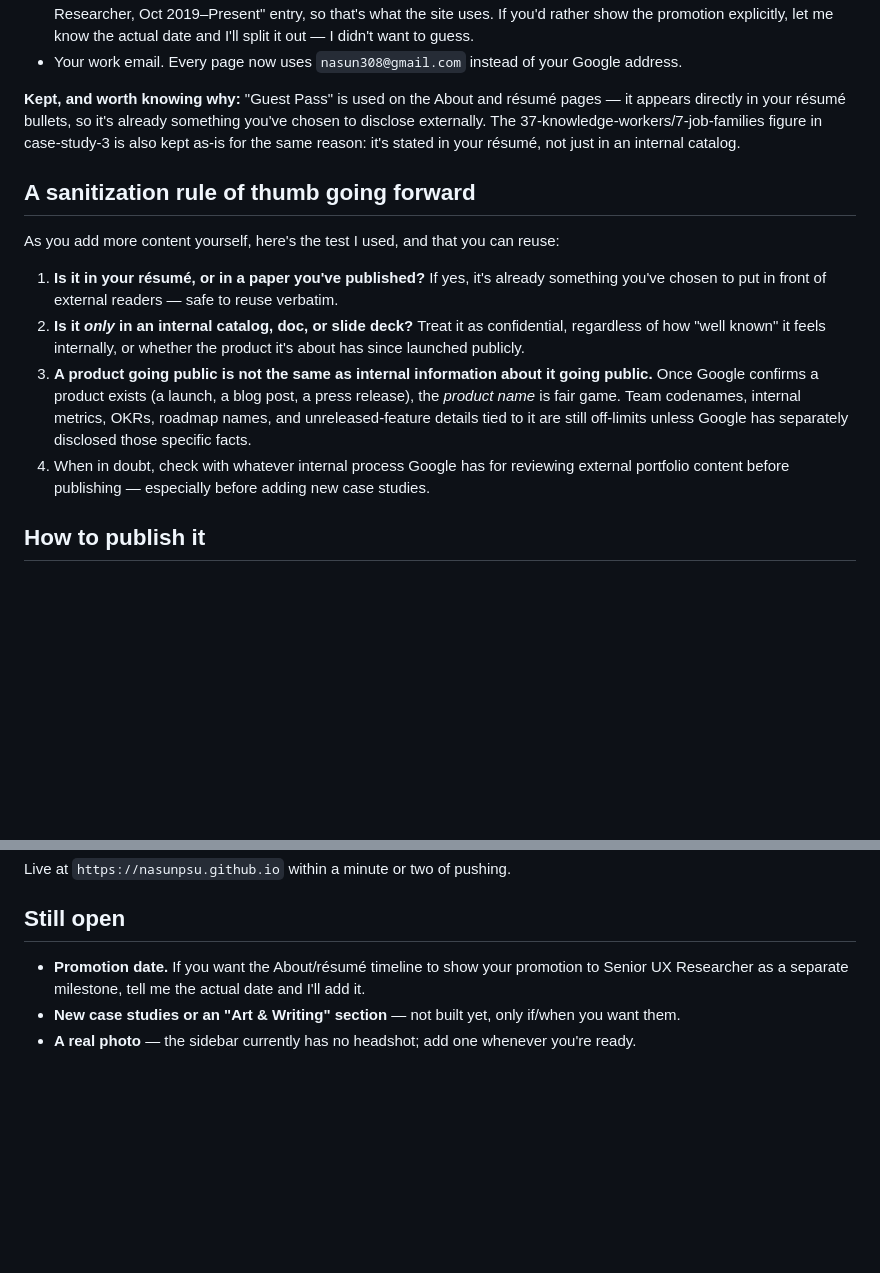
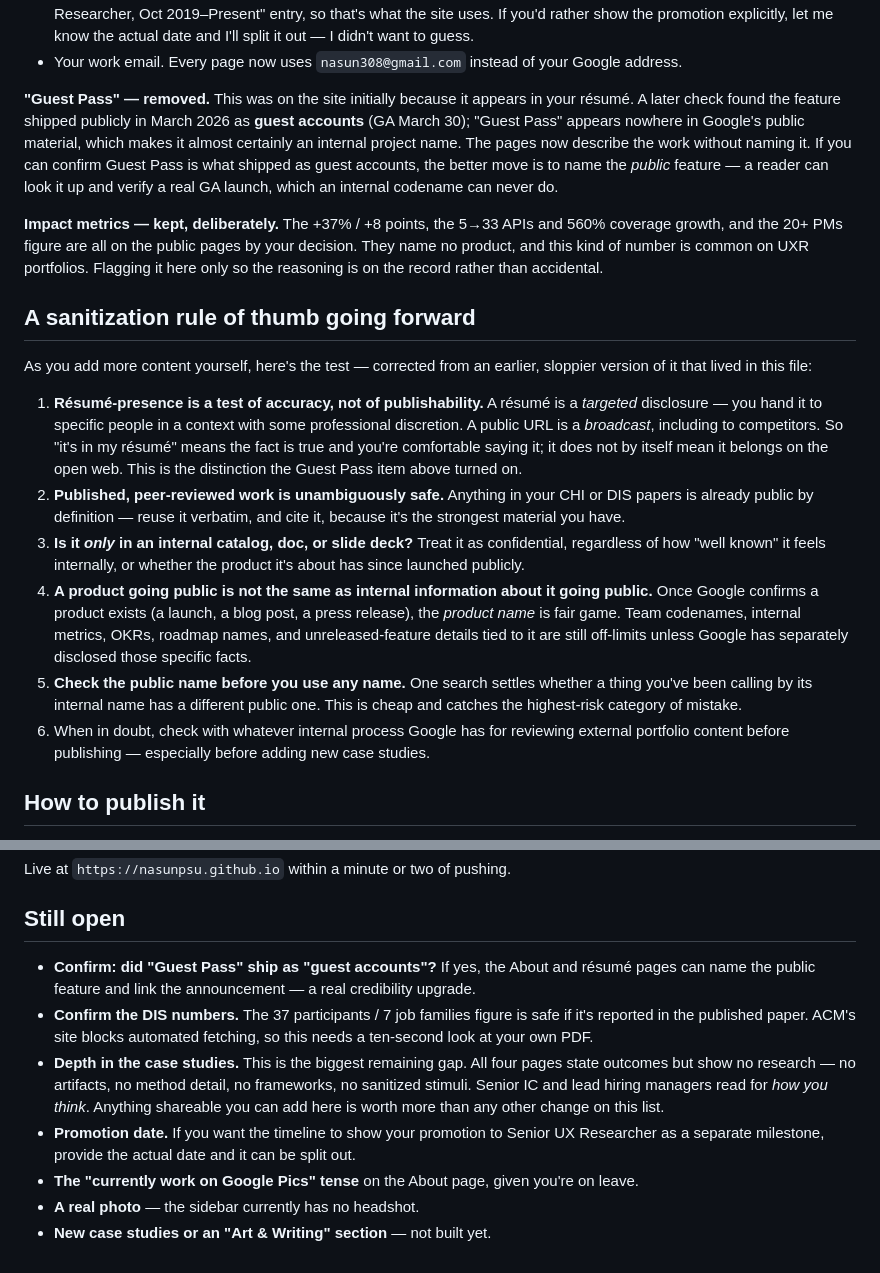
Before and after one commit to nasunpsu/nasunpsu.github.io, a Markdown page: README.md, 2 parts joined by grey strips. GitHub-like rendering; blank space fills up the shorter version.

Commit message:
Correct sanitization notes in README
- Record the Guest Pass / guest accounts finding and its removal
- Fix the rule of thumb: resume-presence tests accuracy, not
  publishability; a resume is targeted, a public URL is a broadcast
- Record that impact metrics are on the site by deliberate decision
- Refresh the open-items list

Co-Authored-By: Claude Opus 5 <noreply@anthropic.com>
Claude-Session: https://claude.ai/code/session_016epAXh89UYA5Ese2eTdPKe

```diff
--- a/README.md
+++ b/README.md
@@ -61,26 +61,45 @@ stay off the site regardless of what's since shipped.
   know the actual date and I'll split it out — I didn't want to guess.
 - Your work email. Every page now uses `nasun308@gmail.com` instead of your Google address.
 
-**Kept, and worth knowing why:** "Guest Pass" is used on the About and résumé pages — it
-appears directly in your résumé bullets, so it's already something you've chosen to
-disclose externally. The 37-knowledge-workers/7-job-families figure in case-study-3 is also
-kept as-is for the same reason: it's stated in your résumé, not just in an internal catalog.
+**"Guest Pass" — removed.** This was on the site initially because it appears in your
+résumé. A later check found the feature shipped publicly in March 2026 as **guest
+accounts** (GA March 30); "Guest Pass" appears nowhere in Google's public material, which
+makes it almost certainly an internal project name. The pages now describe the work without
+naming it. If you can confirm Guest Pass is what shipped as guest accounts, the better move
+is to name the *public* feature — a reader can look it up and verify a real GA launch,
+which an internal codename can never do.
+
+**Impact metrics — kept, deliberately.** The +37% / +8 points, the 5→33 APIs and 560%
+coverage growth, and the 20+ PMs figure are all on the public pages by your decision. They
+name no product, and this kind of number is common on UXR portfolios. Flagging it here only
+so the reasoning is on the record rather than accidental.
 
 ## A sanitization rule of thumb going forward
 
-As you add more content yourself, here's the test I used, and that you can reuse:
+As you add more content yourself, here's the test — corrected from an earlier, sloppier
+version of it that lived in this file:
 
-1. **Is it in your résumé, or in a paper you've published?** If yes, it's already something
-   you've chosen to put in front of external readers — safe to reuse verbatim.
-2. **Is it *only* in an internal catalog, doc, or slide deck?** Treat it as confidential,
-   regardless of how "well known" it feels internally, or whether the product it's about has
-   since launched publicly.
-3. **A product going public is not the same as internal information about it going
+1. **Résumé-presence is a test of accuracy, not of publishability.** A résumé is a
+   *targeted* disclosure — you hand it to specific people in a context with some
+   professional discretion. A public URL is a *broadcast*, including to competitors. So "it's
+   in my résumé" means the fact is true and you're comfortable saying it; it does not by
+   itself mean it belongs on the open web. This is the distinction the Guest Pass item
+   above turned on.
+2. **Published, peer-reviewed work is unambiguously safe.** Anything in your CHI or DIS
+   papers is already public by definition — reuse it verbatim, and cite it, because it's
+   the strongest material you have.
+3. **Is it *only* in an internal catalog, doc, or slide deck?** Treat it as confidential,
+   regardless of how "well known" it feels internally, or whether the product it's about
+   has since launched publicly.
+4. **A product going public is not the same as internal information about it going
    public.** Once Google confirms a product exists (a launch, a blog post, a press
    release), the *product name* is fair game. Team codenames, internal metrics, OKRs,
    roadmap names, and unreleased-feature details tied to it are still off-limits unless
    Google has separately disclosed those specific facts.
-4. When in doubt, check with whatever internal process Google has for reviewing external
+5. **Check the public name before you use any name.** One search settles whether a thing
+   you've been calling by its internal name has a different public one. This is cheap and
+   catches the highest-risk category of mistake.
+6. When in doubt, check with whatever internal process Google has for reviewing external
    portfolio content before publishing — especially before adding new case studies.
 
 ## How to publish it
@@ -99,7 +118,17 @@ Live at `https://nasunpsu.github.io` within a minute or two of pushing.
 
 ## Still open
 
-- **Promotion date.** If you want the About/résumé timeline to show your promotion to
-  Senior UX Researcher as a separate milestone, tell me the actual date and I'll add it.
-- **New case studies or an "Art & Writing" section** — not built yet, only if/when you want them.
-- **A real photo** — the sidebar currently has no headshot; add one whenever you're ready.
+- **Confirm: did "Guest Pass" ship as "guest accounts"?** If yes, the About and résumé
+  pages can name the public feature and link the announcement — a real credibility upgrade.
+- **Confirm the DIS numbers.** The 37 participants / 7 job families figure is safe if it's
+  reported in the published paper. ACM's site blocks automated fetching, so this needs a
+  ten-second look at your own PDF.
+- **Depth in the case studies.** This is the biggest remaining gap. All four pages state
+  outcomes but show no research — no artifacts, no method detail, no frameworks, no
+  sanitized stimuli. Senior IC and lead hiring managers read for *how you think*. Anything
+  shareable you can add here is worth more than any other change on this list.
+- **Promotion date.** If you want the timeline to show your promotion to Senior UX
+  Researcher as a separate milestone, provide the actual date and it can be split out.
+- **The "currently work on Google Pics" tense** on the About page, given you're on leave.
+- **A real photo** — the sidebar currently has no headshot.
+- **New case studies or an "Art & Writing" section** — not built yet.
```
